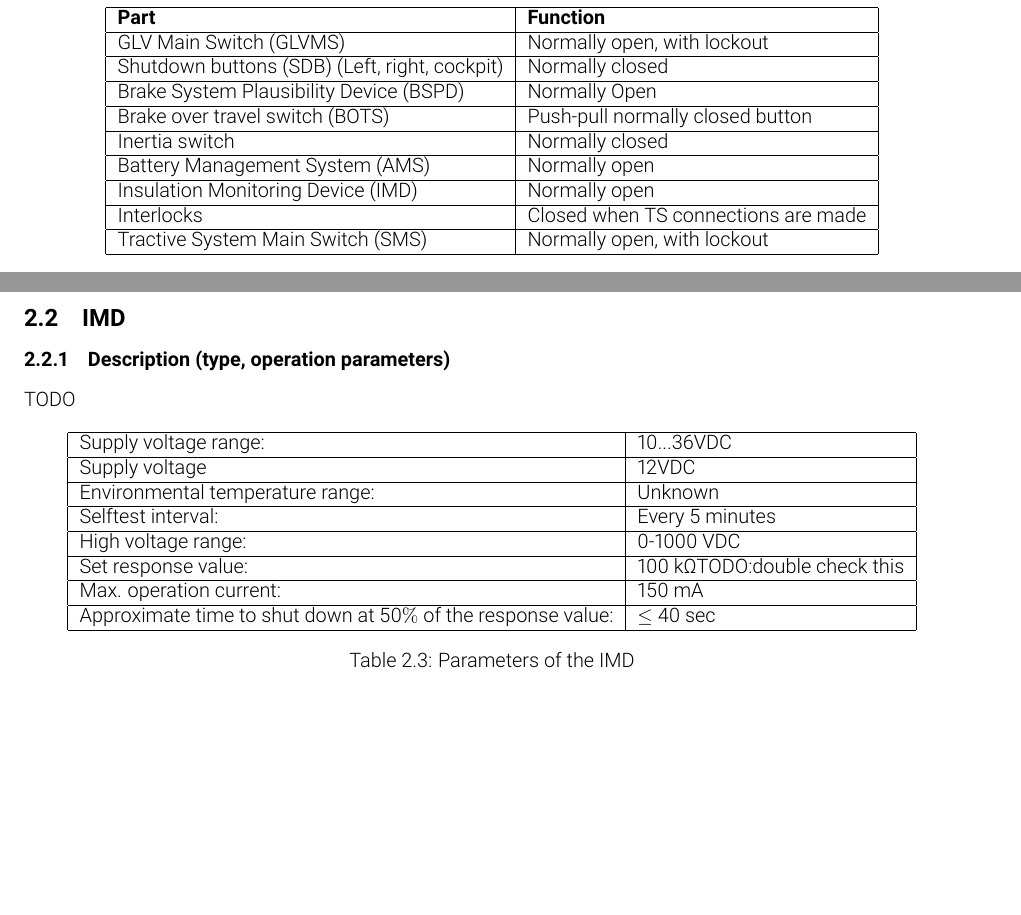
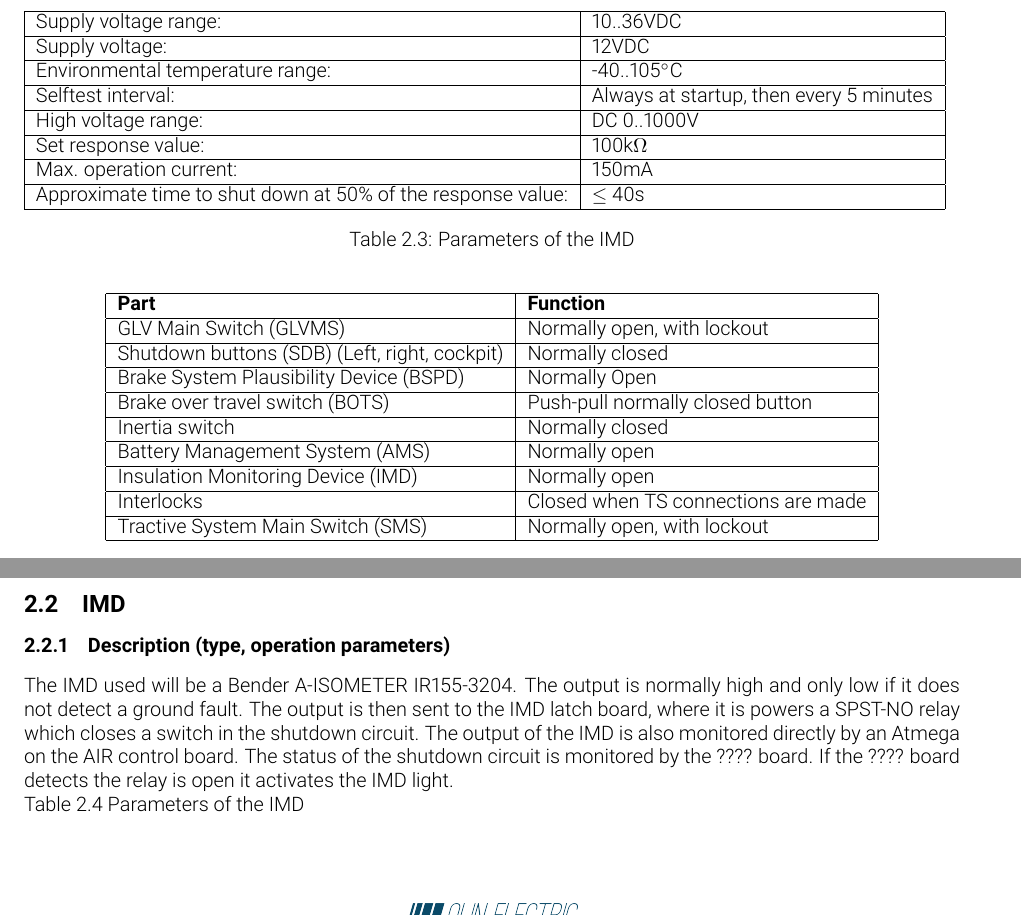
Before and after one commit to olin-electric-motorsports/ESF, a LaTeX document (esf_main.tex): two parts of page 11 of 24, joined at a grey line, cut at the place of the change, the shorter picture padded with empty space. Compiled offline with pdfLaTeX.

Commit message:
Added caption to table. Rephrased IMD section 2.2.1

```diff
--- a/esf_main.tex
+++ b/esf_main.tex
@@ -224,25 +224,36 @@ TODO
 
 \subsection{IMD}\label{imd}
 \subsubsection{Description (type, operation parameters)}
-%Describe the IMD used and use a table for the common operation parameters, like supply voltage, set point, etc. Also, describe how the IMD indicator light is wired, etc.
-TODO
+%Describe the IMD used and use a table for the common operation parameters, like supply voltage, set point, etc. Also describe how the IMD indicator light is wired, etc.Additionally fill out the following table replacing the values with your specification:
 
-	\begin{table}[H]
-	    \centering
-	    \begin{tabular}{|l|l|}
-	    \hline
-	        Supply voltage range: & 10...36VDC \\ \hline
-	        Supply voltage & 12VDC \\ \hline
-	        Environmental temperature range: & Unknown \\ \hline
-	        Selftest interval: & Every 5 minutes \\ \hline
-	        High voltage range: & 0-1000 VDC \\ \hline
-	        Set response value: & 100 k\ohm TODO:double check this\\ \hline
-	        Max. operation current: & 150 mA \\ \hline
-	        Approximate time to shut down at 50$\%$ of the response value: & $\leq$ 40 sec \\ \hline
-	    \end{tabular}
-	    \caption{Parameters of the IMD}
-	    \label{IMDparameters}
+The IMD used will be a Bender A-ISOMETER IR155-3204. The output is normally high and only low if it does not detect a ground fault. The output is then sent to the IMD latch board, where it is powers a SPST-NO relay which closes a switch in the shutdown circuit. The output of the IMD is also monitored directly by an Atmega on the AIR control board. The status of the shutdown circuit is monitored by the ???? board. If the ???? board detects the relay is  open it activates the IMD light.
+
+Table 2.4 Parameters of the IMD
+\begin{center}
+	\begin{table}
+		\begin{tabular}{|l|l|}
+			\hline
+			Supply voltage range: &  10..36VDC \\
+			\hline
+			Supply voltage: &  12VDC\\
+			\hline
+			Environmental temperature range: &  -40..105$^{\circ}$C \\
+			\hline
+			Selftest interval: &  Always at startup, then every 5 minutes \\
+			\hline
+			High voltage range: &  DC 0..1000V \\
+			\hline
+			Set response value: &  100k$\Omega$ \\
+			\hline
+			Max. operation current: &  150mA \\
+			\hline
+			Approximate time to shut down at 50\% of the response value:&  $\leq$ 40s \\
+			\hline
+		\end{tabular}
+		\caption{Parameters of the IMD}
 	\end{table}
+\end{center}
+
 
 \subsubsection{Wiring/cables/connectors/}
 %Describe wiring, show schematics, describe connectors and cables used and show useful data regarding the wiring including wire gauge/temp/voltage rating and fuses protecting the wiring.
```
Also changed, not shown: esf_main.tex (1 more changed lines).
